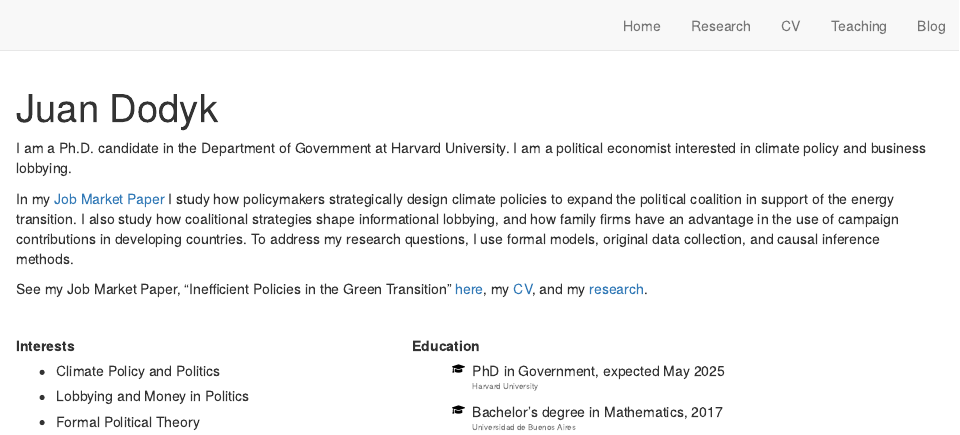
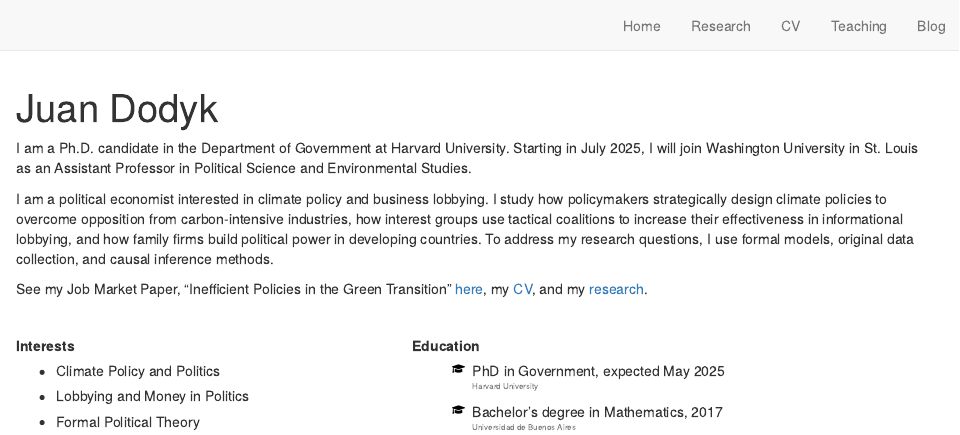
Before and after one commit to juandodyk/juandodyk.github.io, an R Markdown document (index.Rmd): the page in a window 1100 px wide, from its top. Rendered offline with R 4.5, knitr and Pandoc, with nearby package versions; drawn as R Markdown's standard HTML page in place of the format the file asks for.

Commit message:
job update

```diff
--- a/index.Rmd
+++ b/index.Rmd
@@ -13,9 +13,9 @@ output:
 site: distill::distill_website
 ---
 
-I am a Ph.D. candidate in the Department of Government at Harvard University. I am a political economist interested in climate policy and business lobbying.
+I am a Ph.D. candidate in the Department of Government at Harvard University. Starting in July 2025, I will join Washington University in St. Louis as an Assistant Professor in Political Science and Environmental Studies.
 
-In my [Job Market Paper](files/jmp.pdf) I study how policymakers strategically design climate policies to expand the political coalition in support of the energy transition. I also study how coalitional strategies shape informational lobbying, and how family firms have an advantage in the use of campaign contributions in developing countries. To address my research questions, I use formal models, original data collection, and causal inference methods.
+I am a political economist interested in climate policy and business lobbying. I study how policymakers strategically design climate policies to overcome opposition from carbon-intensive industries, how interest groups use tactical coalitions to increase their effectiveness in informational lobbying, and how family firms build political power in developing countries. To address my research questions, I use formal models, original data collection, and causal inference methods.
 
 See my Job Market Paper, "Inefficient Policies in the Green Transition" [here](files/jmp.pdf), my [CV](files/cv.pdf), and my [research](research.html).
 
```
Also changed, not shown: docs/posts/posts.json, docs/search.json, 14 other files.
